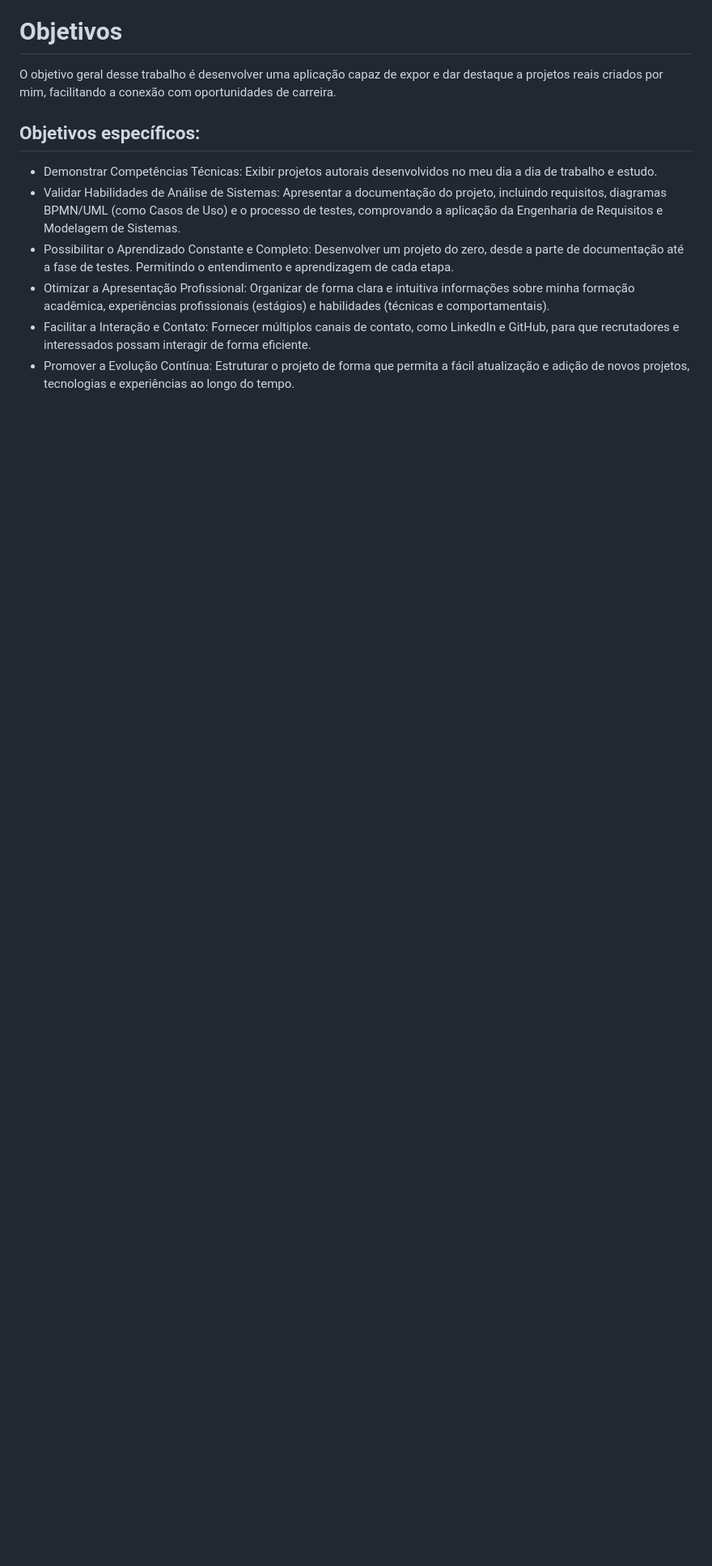
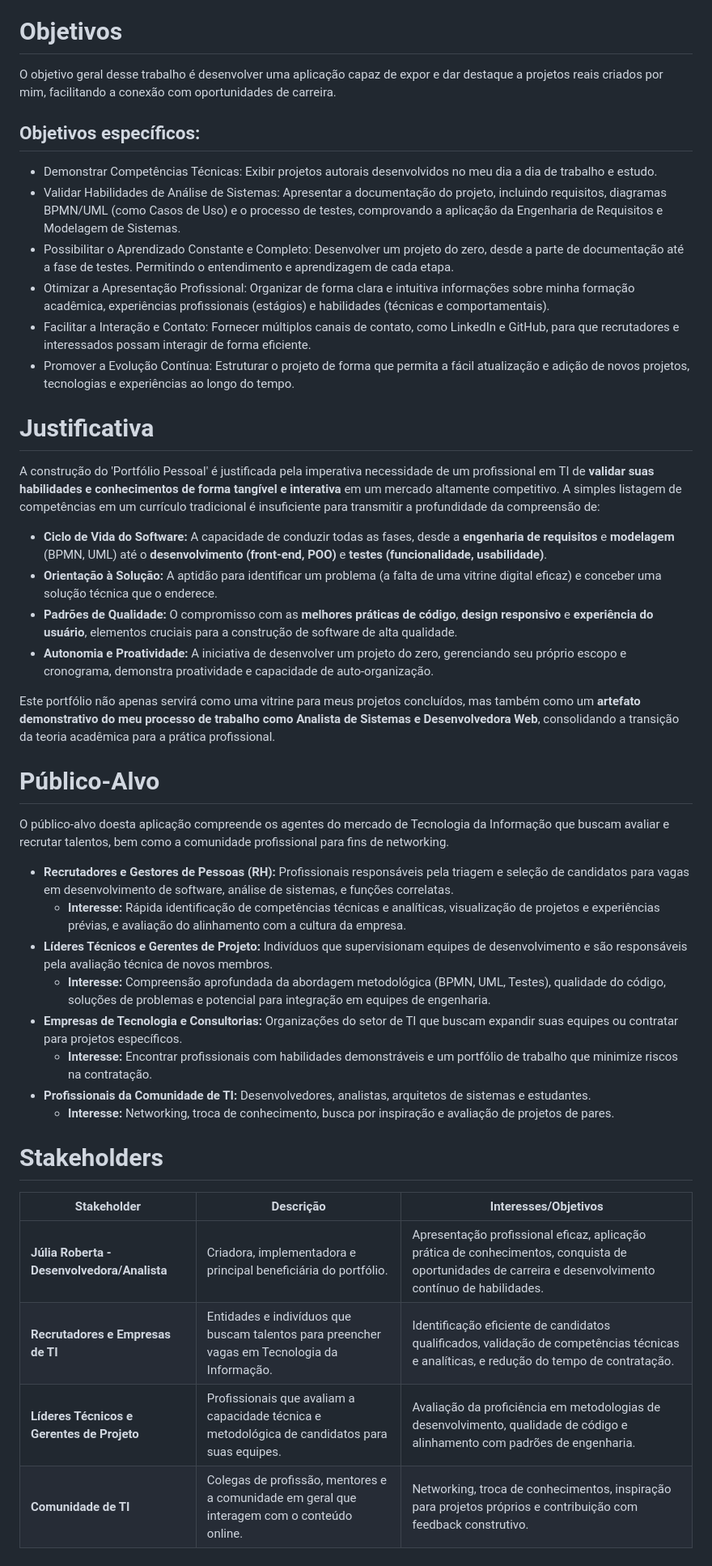
Before and after one commit to Juliarobertasa/portfolio-pessoal, a Markdown page: docs/01-Documentação de Contexto.md, the part around the change. Shown: that part at 81% size. Rendered like a GitHub page; blank space fills up the shorter version.

```diff
--- a/docs/01-Documentação de Contexto.md
+++ b/docs/01-Documentação de Contexto.md
@@ -25,3 +25,36 @@ O objetivo geral desse trabalho é desenvolver uma aplicação capaz de expor e
 - Otimizar a Apresentação Profissional: Organizar de forma clara e intuitiva informações sobre minha formação acadêmica, experiências profissionais (estágios) e habilidades (técnicas e comportamentais).
 - Facilitar a Interação e Contato: Fornecer múltiplos canais de contato, como LinkedIn e GitHub, para que recrutadores e interessados possam interagir de forma eficiente.
 - Promover a Evolução Contínua: Estruturar o projeto de forma que permita a fácil atualização e adição de novos projetos, tecnologias e experiências ao longo do tempo.
+
+# Justificativa
+
+A construção do 'Portfólio Pessoal' é justificada pela imperativa necessidade de um profissional em TI de **validar suas habilidades e conhecimentos de forma tangível e interativa** em um mercado altamente competitivo. A simples listagem de competências em um currículo tradicional é insuficiente para transmitir a profundidade da compreensão de:
+
+* **Ciclo de Vida do Software:** A capacidade de conduzir todas as fases, desde a **engenharia de requisitos** e **modelagem** (BPMN, UML) até o **desenvolvimento (front-end, POO)** e **testes (funcionalidade, usabilidade)**.
+* **Orientação à Solução:** A aptidão para identificar um problema (a falta de uma vitrine digital eficaz) e conceber uma solução técnica que o enderece.
+* **Padrões de Qualidade:** O compromisso com as **melhores práticas de código**, **design responsivo** e **experiência do usuário**, elementos cruciais para a construção de software de alta qualidade.
+* **Autonomia e Proatividade:** A iniciativa de desenvolver um projeto do zero, gerenciando seu próprio escopo e cronograma, demonstra proatividade e capacidade de auto-organização.
+
+Este portfólio não apenas servirá como uma vitrine para meus projetos concluídos, mas também como um **artefato demonstrativo do meu processo de trabalho como Analista de Sistemas e Desenvolvedora Web**, consolidando a transição da teoria acadêmica para a prática profissional.
+
+# Público-Alvo
+
+O público-alvo doesta aplicação compreende os agentes do mercado de Tecnologia da Informação que buscam avaliar e recrutar talentos, bem como a comunidade profissional para fins de networking.
+
+* **Recrutadores e Gestores de Pessoas (RH):** Profissionais responsáveis pela triagem e seleção de candidatos para vagas em desenvolvimento de software, análise de sistemas, e funções correlatas.
+    * **Interesse:** Rápida identificação de competências técnicas e analíticas, visualização de projetos e experiências prévias, e avaliação do alinhamento com a cultura da empresa.
+* **Líderes Técnicos e Gerentes de Projeto:** Indivíduos que supervisionam equipes de desenvolvimento e são responsáveis pela avaliação técnica de novos membros.
+    * **Interesse:** Compreensão aprofundada da abordagem metodológica (BPMN, UML, Testes), qualidade do código, soluções de problemas e potencial para integração em equipes de engenharia.
+* **Empresas de Tecnologia e Consultorias:** Organizações do setor de TI que buscam expandir suas equipes ou contratar para projetos específicos.
+    * **Interesse:** Encontrar profissionais com habilidades demonstráveis e um portfólio de trabalho que minimize riscos na contratação.
+* **Profissionais da Comunidade de TI:** Desenvolvedores, analistas, arquitetos de sistemas e estudantes.
+    * **Interesse:** Networking, troca de conhecimento, busca por inspiração e avaliação de projetos de pares.
+
+# Stakeholders
+
+| Stakeholder                          | Descrição                                                                                     | Interesses/Objetivos                                                                 |
+|--------------------------------------|-----------------------------------------------------------------------------------------------|-------------------------------------------------------------------------------------|
+| **Júlia Roberta - Desenvolvedora/Analista** | Criadora, implementadora e principal beneficiária do portfólio. | Apresentação profissional eficaz, aplicação prática de conhecimentos, conquista de oportunidades de carreira e desenvolvimento contínuo de habilidades. |
+| **Recrutadores e Empresas de TI** | Entidades e indivíduos que buscam talentos para preencher vagas em Tecnologia da Informação.            | Identificação eficiente de candidatos qualificados, validação de competências técnicas e analíticas, e redução do tempo de contratação.               |
+| **Líderes Técnicos e Gerentes de Projeto** | Profissionais que avaliam a capacidade técnica e metodológica de candidatos para suas equipes.          | Avaliação da proficiência em metodologias de desenvolvimento, qualidade de código e alinhamento com padrões de engenharia.                           |
+| **Comunidade de TI** | Colegas de profissão, mentores e a comunidade em geral que interagem com o conteúdo online.             | Networking, troca de conhecimentos, inspiração para projetos próprios e contribuição com feedback construtivo.                                        |
```
